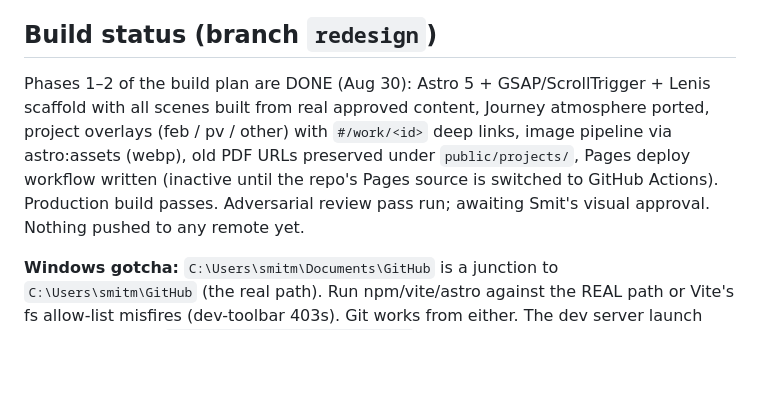
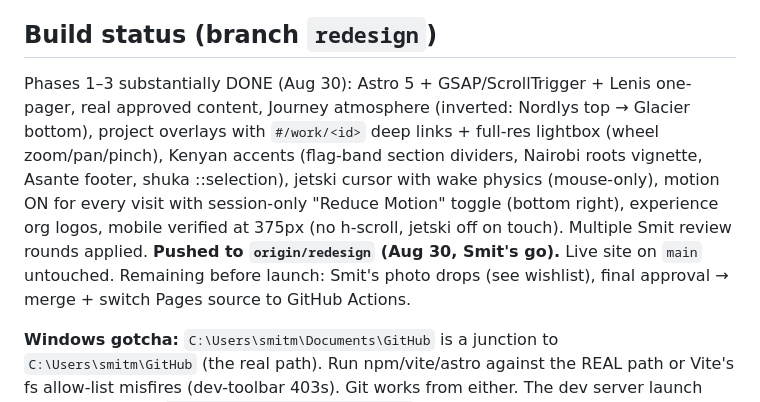
Before and after one commit to Smit334/Portfolio, a Markdown page: REDESIGN.md, the part around the change. Drawn GitHub-style; blank space fills up the shorter version.

Commit message:
docs: status — pushed to origin/redesign; remaining: photos, approval, launch
Co-Authored-By: Claude Fable 5 <noreply@anthropic.com>

```diff
--- a/REDESIGN.md
+++ b/REDESIGN.md
@@ -6,13 +6,16 @@
 
 ## Build status (branch `redesign`)
 
-Phases 1–2 of the build plan are DONE (Aug 30): Astro 5 + GSAP/ScrollTrigger + Lenis
-scaffold with all scenes built from real approved content, Journey atmosphere ported,
-project overlays (feb / pv / other) with `#/work/<id>` deep links, image pipeline via
-astro:assets (webp), old PDF URLs preserved under `public/projects/`, Pages deploy
-workflow written (inactive until the repo's Pages source is switched to GitHub Actions).
-Production build passes. Adversarial review pass run; awaiting Smit's visual approval.
-Nothing pushed to any remote yet.
+Phases 1–3 substantially DONE (Aug 30): Astro 5 + GSAP/ScrollTrigger + Lenis one-pager,
+real approved content, Journey atmosphere (inverted: Nordlys top → Glacier bottom),
+project overlays with `#/work/<id>` deep links + full-res lightbox (wheel zoom/pan/pinch),
+Kenyan accents (flag-band section dividers, Nairobi roots vignette, Asante footer, shuka
+::selection), jetski cursor with wake physics (mouse-only), motion ON for every visit
+with session-only "Reduce Motion" toggle (bottom right), experience org logos, mobile
+verified at 375px (no h-scroll, jetski off on touch). Multiple Smit review rounds applied.
+**Pushed to `origin/redesign` (Aug 30, Smit's go).** Live site on `main` untouched.
+Remaining before launch: Smit's photo drops (see wishlist), final approval → merge +
+switch Pages source to GitHub Actions.
 
 **Windows gotcha:** `C:\Users\smitm\Documents\GitHub` is a junction to
 `C:\Users\smitm\GitHub` (the real path). Run npm/vite/astro against the REAL path or
```
